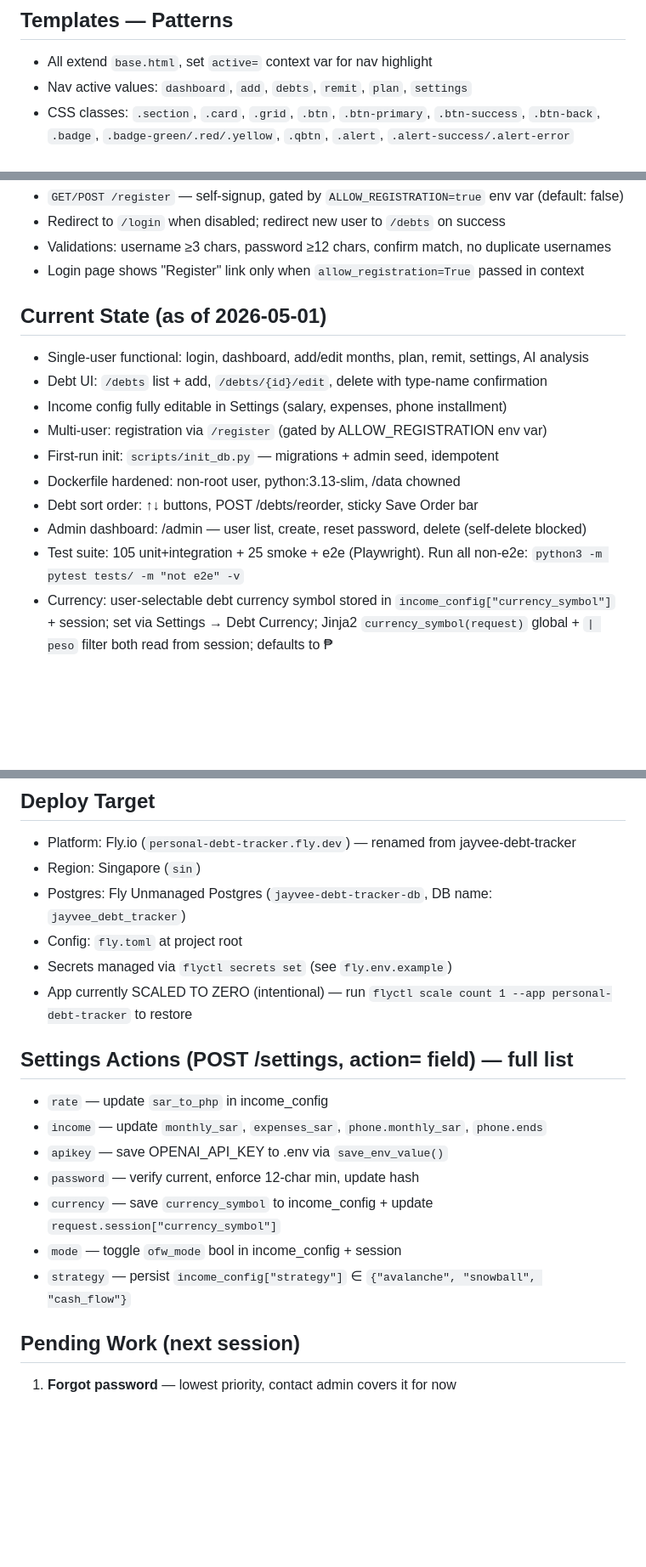
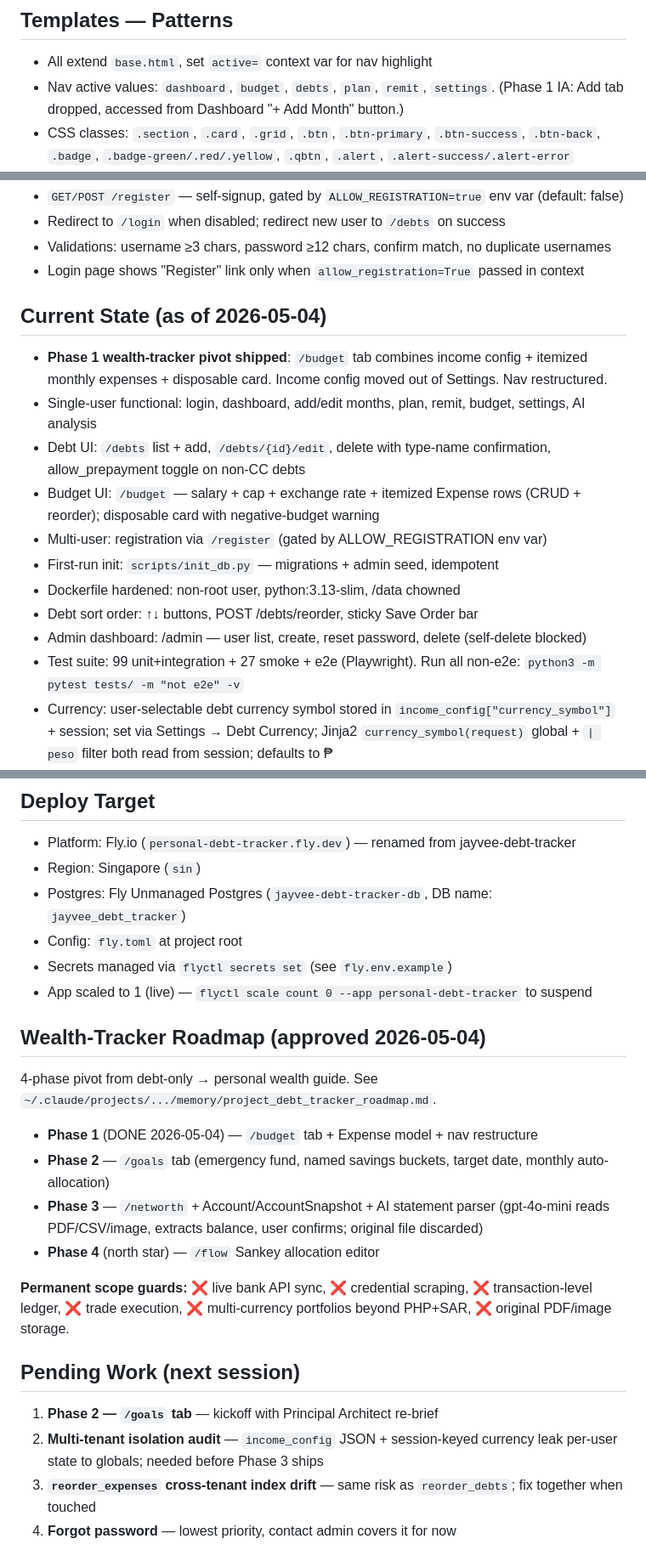
Before and after one commit to jeboygwapo/debt-tracker, a Markdown page: CLAUDE.md, 3 parts joined by grey strips. Shown at 85% size. Rendered like a GitHub page; blank space fills up the shorter version.

```diff
--- a/CLAUDE.md
+++ b/CLAUDE.md
@@ -94,7 +97,7 @@ Update after changes to add/edit month flow, debt fields, or income config. Docu
 
 ## Templates — Patterns
 - All extend `base.html`, set `active=` context var for nav highlight
-- Nav active values: `dashboard`, `add`, `debts`, `remit`, `plan`, `settings`
+- Nav active values: `dashboard`, `budget`, `debts`, `plan`, `remit`, `settings`. (Phase 1 IA: Add tab dropped, accessed from Dashboard "+ Add Month" button.)
 - CSS classes: `.section`, `.card`, `.grid`, `.btn`, `.btn-primary`, `.btn-success`, `.btn-back`, `.badge`, `.badge-green/.red/.yellow`, `.qbtn`, `.alert`, `.alert-success/.alert-error`
 - Tables: add `table-card` for mobile card-style collapse; `td` needs `data-label=` for mobile labels
 - Delete confirmation: type-the-name input enables submit (see `edit_debt.html`)
@@ -192,16 +208,17 @@ python scripts/init_db.py
 - Validations: username ≥3 chars, password ≥12 chars, confirm match, no duplicate usernames
 - Login page shows "Register" link only when `allow_registration=True` passed in context
 
-## Current State (as of 2026-05-01)
-- Single-user functional: login, dashboard, add/edit months, plan, remit, settings, AI analysis
-- Debt UI: `/debts` list + add, `/debts/{id}/edit`, delete with type-name confirmation
-- Income config fully editable in Settings (salary, expenses, phone installment)
+## Current State (as of 2026-05-04)
+- **Phase 1 wealth-tracker pivot shipped**: `/budget` tab combines income config + itemized monthly expenses + disposable card. Income config moved out of Settings. Nav restructured.
+- Single-user functional: login, dashboard, add/edit months, plan, remit, budget, settings, AI analysis
+- Debt UI: `/debts` list + add, `/debts/{id}/edit`, delete with type-name confirmation, allow_prepayment toggle on non-CC debts
+- Budget UI: `/budget` — salary + cap + exchange rate + itemized Expense rows (CRUD + reorder); disposable card with negative-budget warning
 - Multi-user: registration via `/register` (gated by ALLOW_REGISTRATION env var)
 - First-run init: `scripts/init_db.py` — migrations + admin seed, idempotent
 - Dockerfile hardened: non-root user, python:3.13-slim, /data chowned
 - Debt sort order: ↑↓ buttons, POST /debts/reorder, sticky Save Order bar
 - Admin dashboard: /admin — user list, create, reset password, delete (self-delete blocked)
-- Test suite: 105 unit+integration + 25 smoke + e2e (Playwright). Run all non-e2e: `python3 -m pytest tests/ -m "not e2e" -v`
+- Test suite: 99 unit+integration + 27 smoke + e2e (Playwright). Run all non-e2e: `python3 -m pytest tests/ -m "not e2e" -v`
 - Currency: user-selectable debt currency symbol stored in `income_config["currency_symbol"]` + session; set via Settings → Debt Currency; Jinja2 `currency_symbol(request)` global + `| peso` filter both read from session; defaults to ₱
 - OFW mode: toggle in Settings → Mode; when off, `rate=1.0`, budget stays in local currency, remit → Budget Planner, income currency select + rate card hidden; `ofw_mode` stored in `income_config` + session
 - Empty states: Dashboard and Plan pages show CTA cards when no months/data exist
@@ -224,16 +241,19 @@ python scripts/init_db.py
 - Postgres: Fly Unmanaged Postgres (`jayvee-debt-tracker-db`, DB name: `jayvee_debt_tracker`)
 - Config: `fly.toml` at project root
 - Secrets managed via `flyctl secrets set` (see `fly.env.example`)
-- App currently SCALED TO ZERO (intentional) — run `flyctl scale count 1 --app personal-debt-tracker` to restore
+- App scaled to 1 (live) — `flyctl scale count 0 --app personal-debt-tracker` to suspend
 
-## Settings Actions (POST /settings, action= field) — full list
-- `rate` — update `sar_to_php` in income_config
-- `income` — update `monthly_sar`, `expenses_sar`, `phone.monthly_sar`, `phone.ends`
-- `apikey` — save OPENAI_API_KEY to .env via `save_env_value()`
-- `password` — verify current, enforce 12-char min, update hash
-- `currency` — save `currency_symbol` to income_config + update `request.session["currency_symbol"]`
-- `mode` — toggle `ofw_mode` bool in income_config + session
-- `strategy` — persist `income_config["strategy"]` ∈ `{"avalanche", "snowball", "cash_flow"}`
+## Wealth-Tracker Roadmap (approved 2026-05-04)
+4-phase pivot from debt-only → personal wealth guide. See `~/.claude/projects/.../memory/project_debt_tracker_roadmap.md`.
+- **Phase 1** (DONE 2026-05-04) — `/budget` tab + Expense model + nav restructure
+- **Phase 2** — `/goals` tab (emergency fund, named savings buckets, target date, monthly auto-allocation)
+- **Phase 3** — `/networth` + Account/AccountSnapshot + AI statement parser (gpt-4o-mini reads PDF/CSV/image, extracts balance, user confirms; original file discarded)
+- **Phase 4** (north star) — `/flow` Sankey allocation editor
+
+**Permanent scope guards:** ❌ live bank API sync, ❌ credential scraping, ❌ transaction-level ledger, ❌ trade execution, ❌ multi-currency portfolios beyond PHP+SAR, ❌ original PDF/image storage.
 
 ## Pending Work (next session)
-1. **Forgot password** — lowest priority, contact admin covers it for now
+1. **Phase 2 — `/goals` tab** — kickoff with Principal Architect re-brief
+2. **Multi-tenant isolation audit** — `income_config` JSON + session-keyed currency leak per-user state to globals; needed before Phase 3 ships
+3. **`reorder_expenses` cross-tenant index drift** — same risk as `reorder_debts`; fix together when touched
+4. **Forgot password** — lowest priority, contact admin covers it for now
```
Also changed, not shown: other parts of CLAUDE.md (+19 -3 lines), MONTHLY_INPUT_GUIDE.md (+18 -10 lines), README.md (+14 -3 lines).
